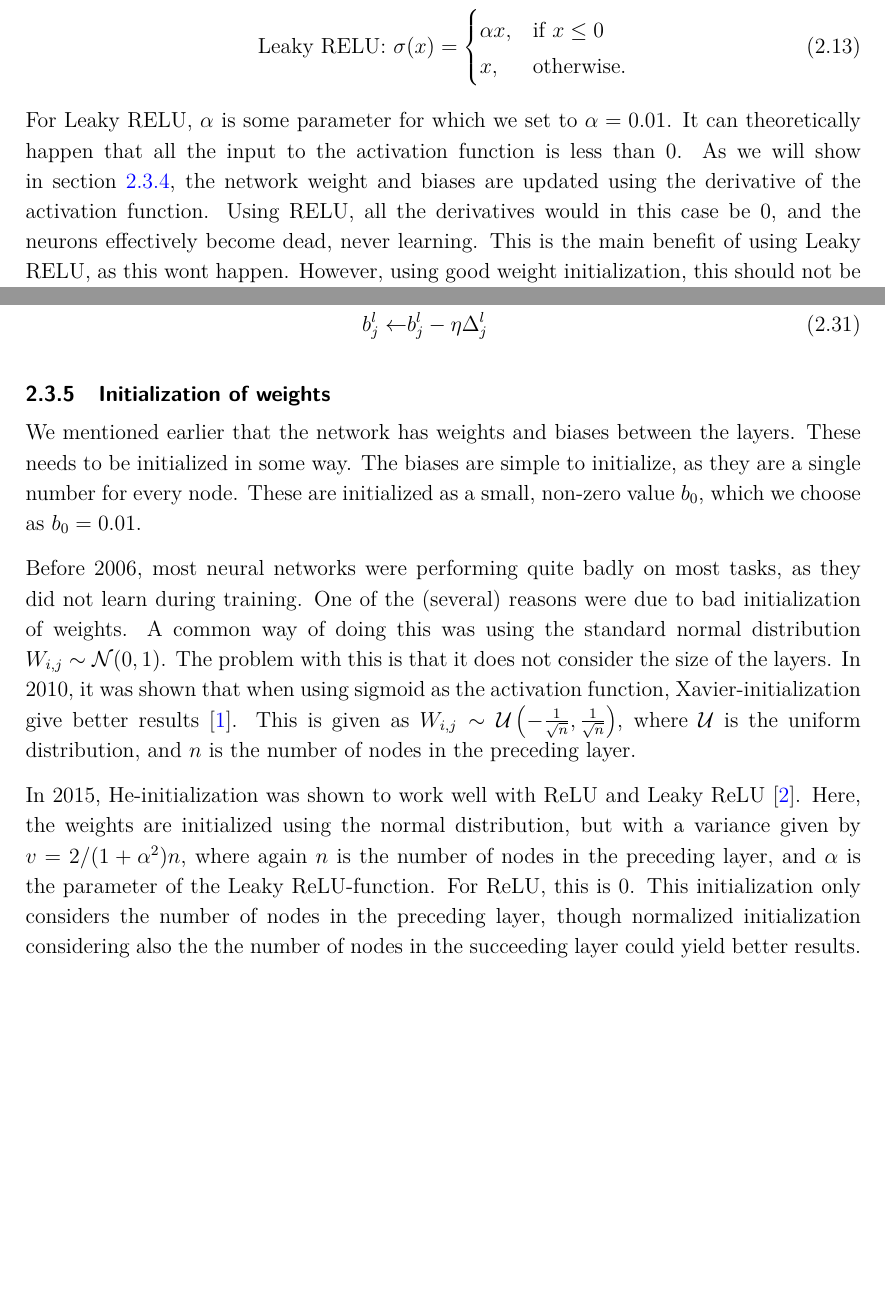
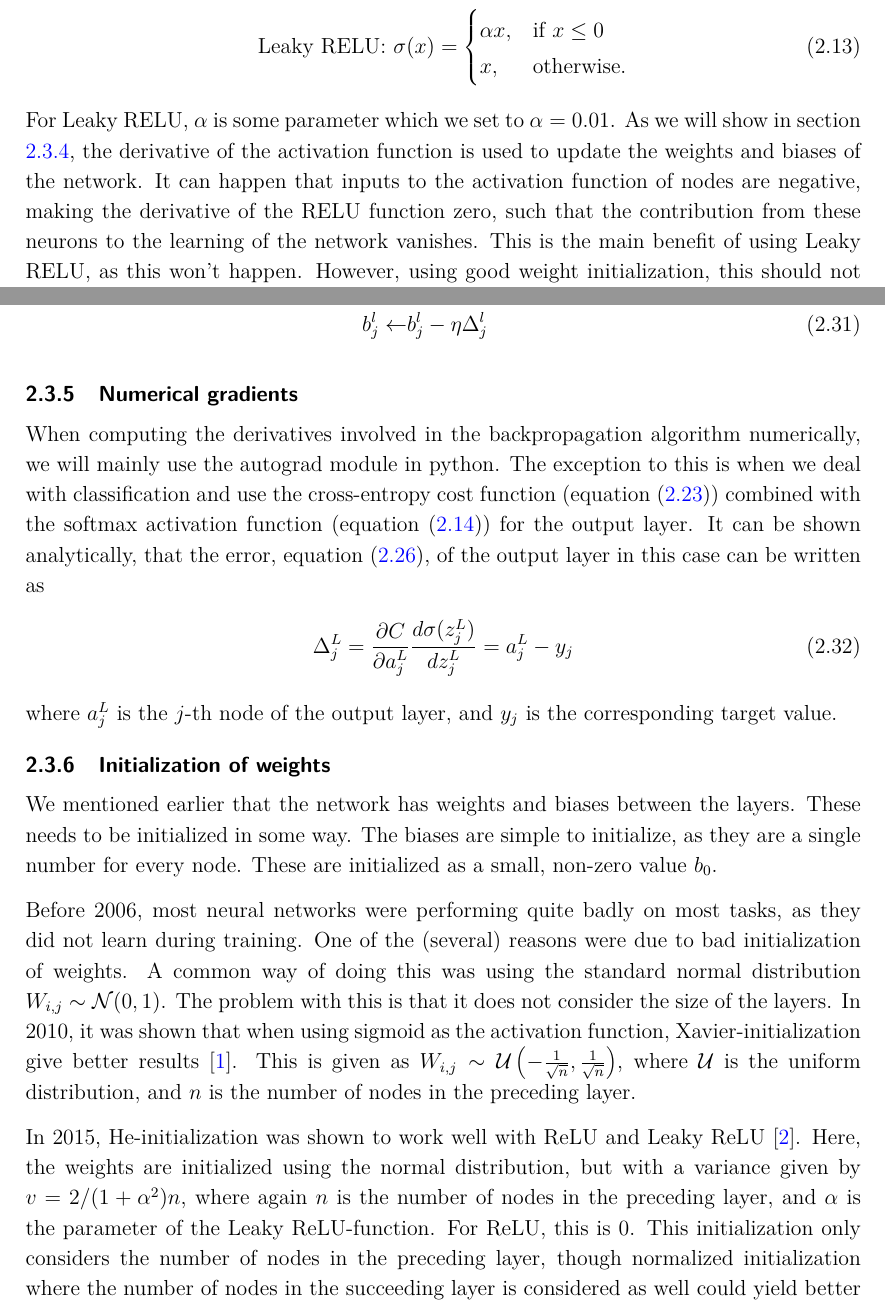
Before and after one commit to sigurdru/FYS-STK4155-Applied-Data-Analysis-and-Machine-Learning, a LaTeX document (project2/tex/project2.tex): two parts of pages 7 and 11 of 37 before the commit and two parts of pages 8 and 12 of 38 after it, joined at a grey line, cut so that both start at the same text, the shorter picture padded with empty space. Compiled offline with pdfLaTeX.

Commit message:
report work

```diff
--- a/project2/tex/project2.tex
+++ b/project2/tex/project2.tex
@@ -171,7 +171,7 @@ The activation functions are where the non-linearity of the neural nets comes in
 		x,        & \text{otherwise}.
 	\end{cases} \label{eq:leaky_RELU}
 \end{align}
-For Leaky RELU, $\alpha$ is some parameter for which we set to $\alpha = 0.01$. It can theoretically happen that all the input to the activation function is less than 0. As we will show in section \ref{sec:back_prop}, the network weight and biases are updated using the derivative of the activation function. Using RELU, all the derivatives would in this case be 0, and the neurons effectively become dead, never learning. This is the main benefit of using Leaky RELU, as this wont happen. However, using good weight initialization, this should not be a problem, so we do not expect the difference between the two activation functions to be very significant.
+For Leaky RELU, $\alpha$ is some parameter which we set to $\alpha = 0.01$. As we will show in section \ref{sec:back_prop}, the derivative of the activation function is used to update the weights and biases of the network. It can happen that inputs to the activation function of nodes are negative, making the derivative of the RELU function zero, such that the contribution from these neurons to the learning of the network vanishes. This is the main benefit of using Leaky RELU, as this won't happen. However, using good weight initialization, this should not be a problem, so we do not expect the difference between the two activation functions to be very significant.
 
 \begin{figure}[h]
 	\includegraphics[width=\linewidth]{pictures/activation_functions.pdf}
@@ -275,12 +275,19 @@ The expression for updating the weights and biases are
 	b_j^l \leftarrow    & b_j^l - \eta \Delta_j^l \label{eq:update_biases}
 \end{align}
 
+\subsubsection{Numerical gradients} \label{sec:num_gradients}
+When computing the derivatives involved in the backpropagation algorithm numerically, we will mainly use the autograd module in python. The exception to this is when we deal with classification and use the cross-entropy cost function (equation \eqref{eq:cross_entropy}) combined with the softmax activation function (equation \eqref{eq:softmax}) for the output layer. It can be shown analytically, that the error, equation \eqref{eq:backprop1}, of the output layer in this case can be written as
+\begin{align} \label{eq:softmax_crossentropy_derivative}
+	\Delta_j^L &= \del{C}{a_j^L}\der{\sigma(z_j^L)}{z_j^L} = a_j^L - y_j
+\end{align}
+where $a_j^L$ is the $j$-th node of the output layer, and $y_j$ is the corresponding target value.
+
 \subsubsection{Initialization of weights} \label{sec:wi}
-We mentioned earlier that the network has weights and biases between the layers. These needs to be initialized in some way. The biases are simple to initialize, as they are a single number for every node. These are initialized as a small, non-zero value $b_0$, which we choose as $b_0=0.01$.
+We mentioned earlier that the network has weights and biases between the layers. These needs to be initialized in some way. The biases are simple to initialize, as they are a single number for every node. These are initialized as a small, non-zero value $b_0$.
 
 Before 2006, most neural networks were performing quite badly on most tasks, as they did not learn during training. One of the (several) reasons were due to bad initialization of weights. A common way of doing this was using the standard normal distribution $W_{i,j} \sim  \mathcal{N}(0, 1)$. The problem with this is that it does not consider the size of the layers. In 2010, it was shown that when using sigmoid as the activation function, Xavier-initialization give better results \cite{xavier}. This is given as $W_{i, j}\sim\mathcal{U} \left(-\frac{1}{\sqrt{n}}, \frac{1}{\sqrt{n}} \right)$, where $\mathcal{U}$ is the uniform distribution, and $n$ is the number of nodes in the preceding layer.
 
-In 2015, He-initialization was shown to work well with ReLU and Leaky ReLU \cite{He}. Here, the weights are initialized using the normal distribution, but with a variance given by $v = 2/(1 + \alpha^2)n$, where again $n$ is the number of nodes in the preceding layer, and $\alpha$ is the parameter of the Leaky ReLU-function. For ReLU, this is 0. This initialization only considers the number of nodes in the preceding layer, though normalized initialization considering also the the number of nodes in the succeeding layer could yield better results. We use the initialization given here, for the appropriate activation-function, and will not study the particular effects of this in depth.
+In 2015, He-initialization was shown to work well with ReLU and Leaky ReLU \cite{He}. Here, the weights are initialized using the normal distribution, but with a variance given by $v = 2/(1 + \alpha^2)n$, where again $n$ is the number of nodes in the preceding layer, and $\alpha$ is the parameter of the Leaky ReLU-function. For ReLU, this is 0. This initialization only considers the number of nodes in the preceding layer, though normalized initialization where the number of nodes in the succeeding layer is considered as well could yield better results. We use the forementioned method to initialize the network for the appropriate activation-function, and will not study other methods of initialization.
 
 
 
```
Also changed, not shown: project2/tex/project2.tex (12 more changed lines).
